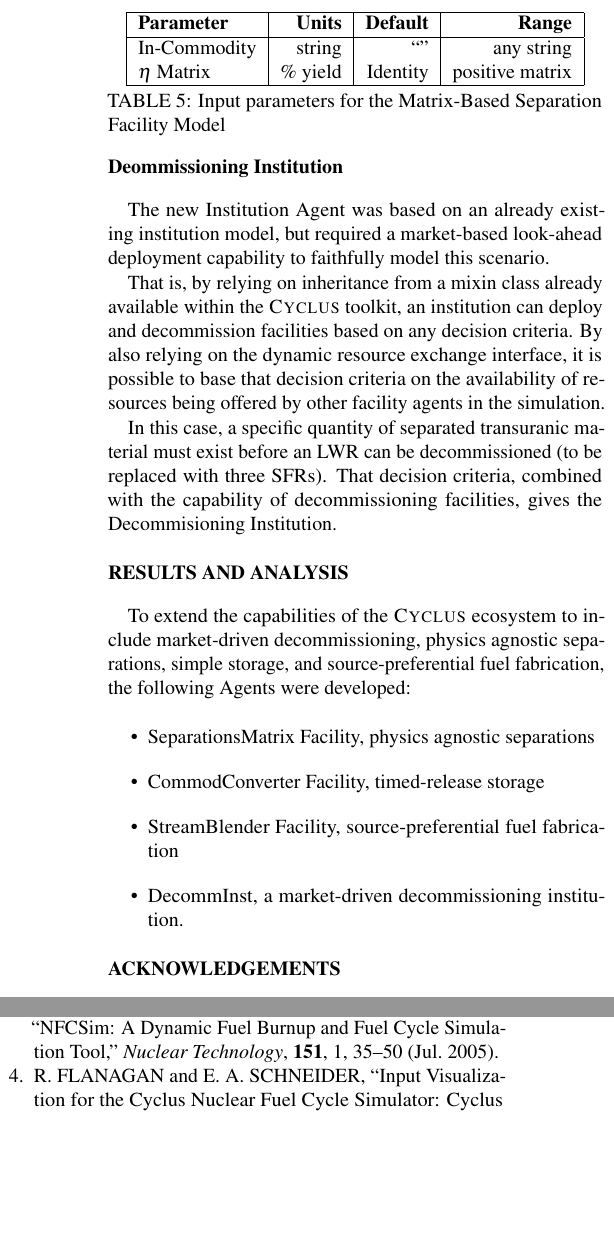
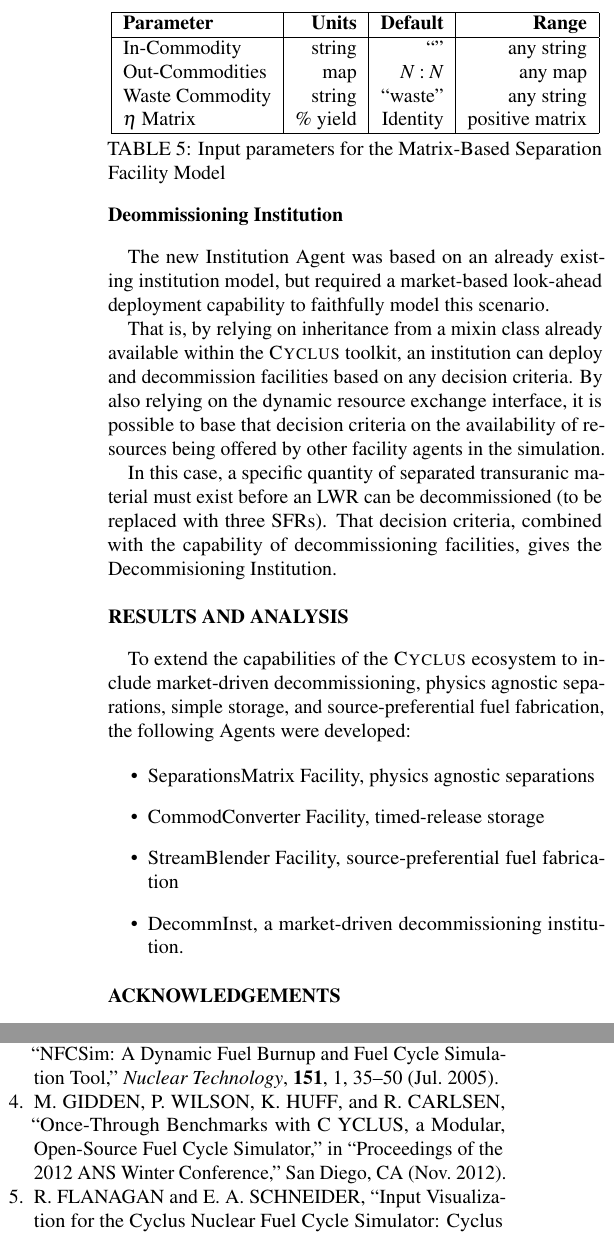
Before and after one commit to katyhuff/ans_2014_fco, a LaTeX document (ans_2014_fco.tex, which reads decomminst.tex, sepmatrix.tex): two parts of the columns of page 4 of 4, joined at a grey line, cut so that both start at the same text, the shorter picture padded with empty space. Compiled offline with pdfLaTeX.

```diff
--- a/decomminst.tex
+++ b/decomminst.tex
@@ -1,6 +1,6 @@
 
+\label{sec:decomminst}
 \subsection{Deommissioning Institution}
-
 The new Institution Agent was based on an already existing institution
 model, but required a market-based look-ahead deployment capability to
 faithfully model this scenario.
--- a/sepmatrix.tex
+++ b/sepmatrix.tex
@@ -60,6 +60,8 @@
 \textbf{Parameter} & \textbf{Units} & \textbf{Default} & \textbf{Range}\\
 \hline
 In-Commodity & string &``'' & any string \\
+Out-Commodities & map & $N:N$ & any map \\
+Waste Commodity & string & ``waste'' & any string\\
 $\eta$ Matrix & \% yield & Identity & positive matrix \\
 \hline
 \end{tabular}
```
Also changed, not shown: intro.tex (+1 -1 lines).
